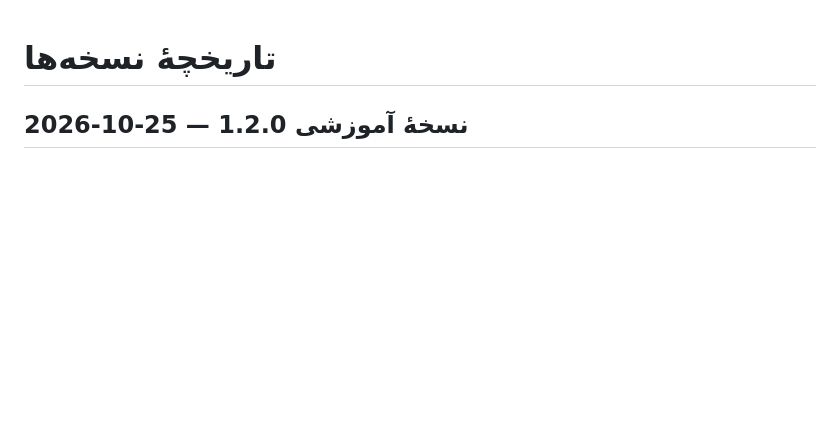
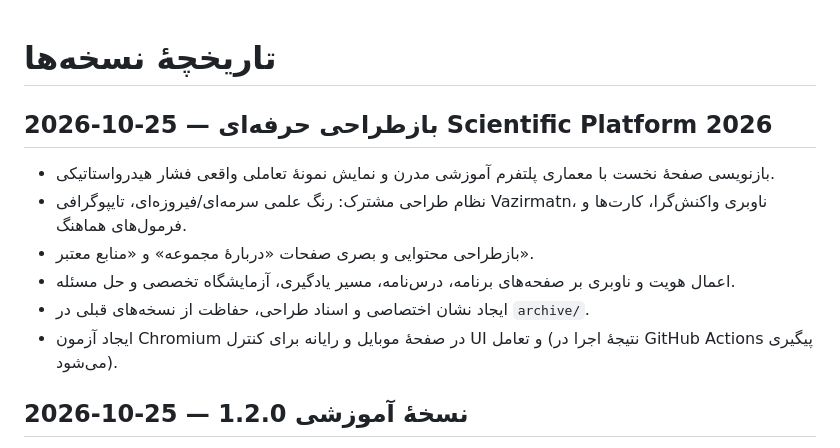
Before and after one commit to SZKA-PHYSICS/physics-education, a Markdown page: docs/CHANGELOG.md, the part around the change. Rendered like a GitHub page; blank space fills up the shorter version.

Commit message:
Record scientific-platform redesign in docs/CHANGELOG.md

```diff
--- a/docs/CHANGELOG.md
+++ b/docs/CHANGELOG.md
@@ -1,4 +1,13 @@
 # تاریخچهٔ نسخه‌ها
+
+## 2026-10-25 — بازطراحی حرفه‌ای Scientific Platform 2026
+- بازنویسی صفحهٔ نخست با معماری پلتفرم آموزشی مدرن و نمایش نمونهٔ تعاملی واقعی فشار هیدرواستاتیکی.
+- نظام طراحی مشترک: رنگ علمی سرمه‌ای/فیروزه‌ای، تایپوگرافی Vazirmatn، ناوبری واکنش‌گرا، کارت‌ها و فرمول‌های هماهنگ.
+- بازطراحی محتوایی و بصری صفحات «دربارهٔ مجموعه» و «منابع معتبر».
+- اعمال هویت و ناوبری بر صفحه‌های برنامه، درس‌نامه، مسیر یادگیری، آزمایشگاه تخصصی و حل مسئله.
+- ایجاد نشان اختصاصی و اسناد طراحی، حفاظت از نسخه‌های قبلی در `archive/`.
+- ایجاد آزمون Chromium در صفحهٔ موبایل و رایانه برای کنترل UI و تعامل (نتیجهٔ اجرا در GitHub Actions پیگیری می‌شود).
+
 
 ## 2026-10-25 — نسخهٔ آموزشی 1.2.0
 - تکمیل ۹۹ ریزمبحث تخصصی در همان ۳۳ واحد پایه‌ای؛ هر واحد دارای ۳ موضوع توضیح‌دار است.
```
